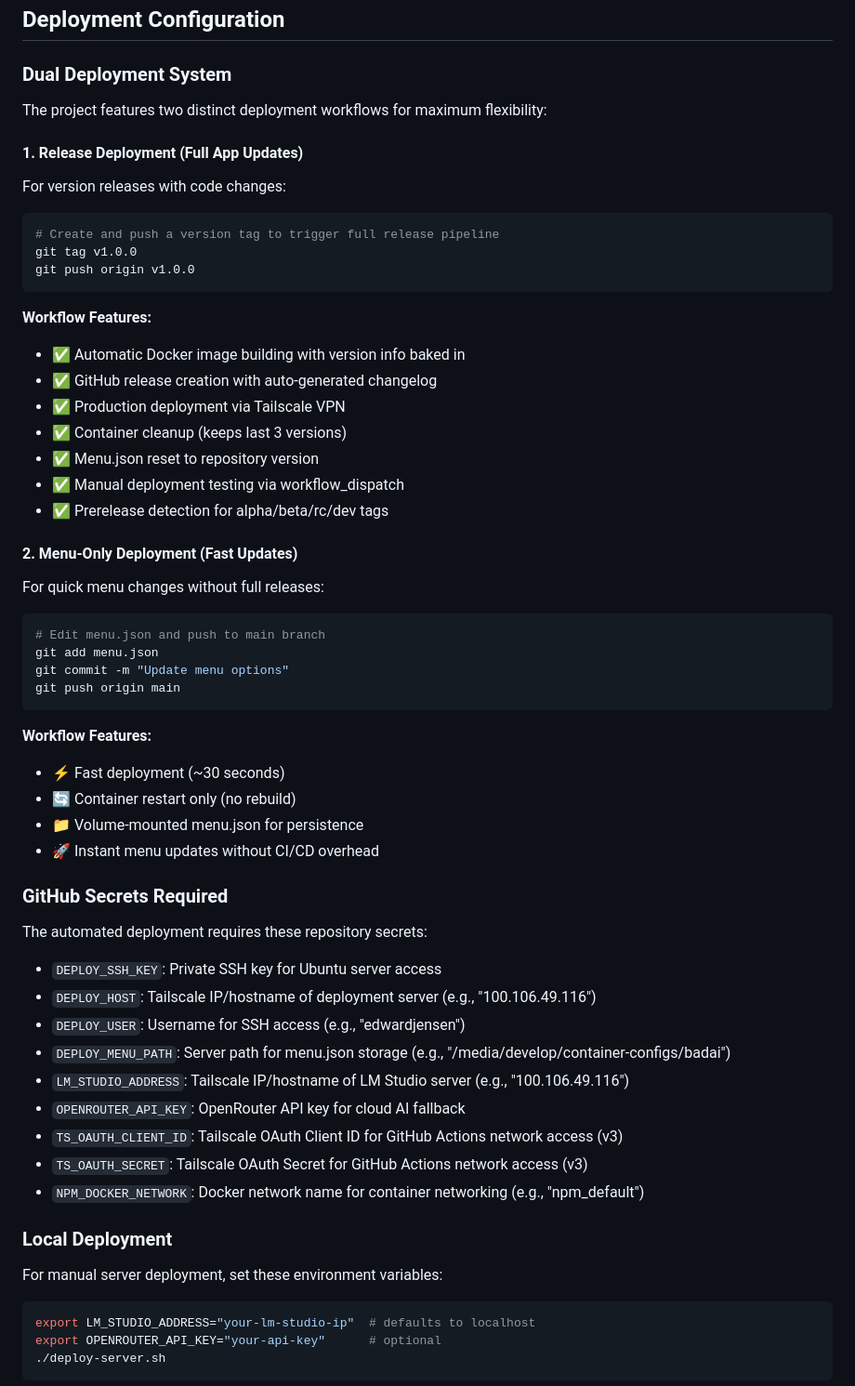
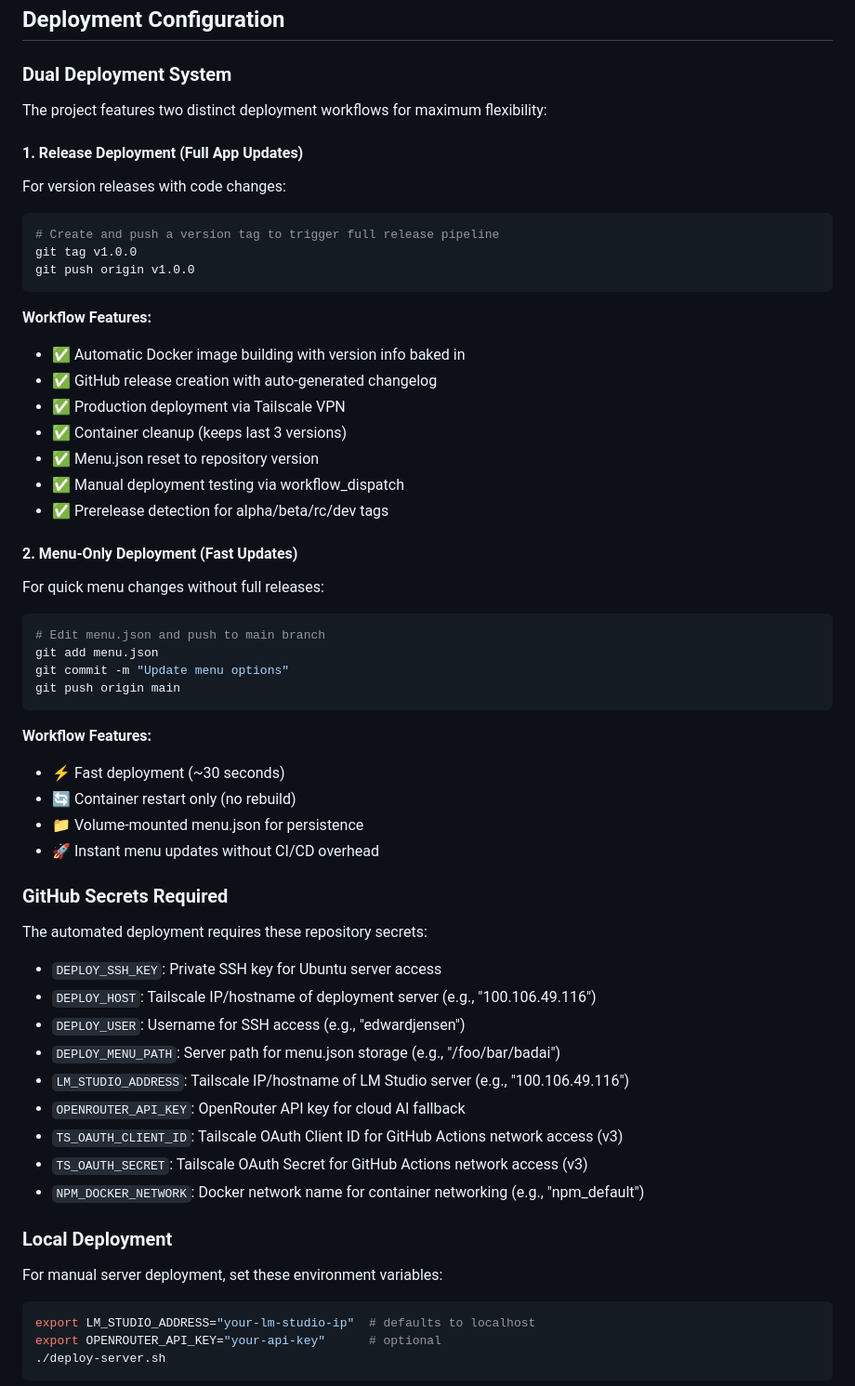
Before and after one commit to edwardjensen/BadAIInASite, a Markdown page: CLAUDE.md, the part around the change printed below. Shown: that part at 93% size. GitHub-like rendering.

````diff
--- a/CLAUDE.md
+++ b/CLAUDE.md
@@ -96,10 +99,13 @@ badaiinasite/
 ## Deployment Configuration
 
 ### Dual Deployment System
+
 The project features two distinct deployment workflows for maximum flexibility:
 
 #### 1. Release Deployment (Full App Updates)
+
 For version releases with code changes:
+
 ```bash
 # Create and push a version tag to trigger full release pipeline
 git tag v1.0.0
@@ -107,6 +113,7 @@ git push origin v1.0.0
 ```
 
 **Workflow Features:**
+
 - ✅ Automatic Docker image building with version info baked in
 - ✅ GitHub release creation with auto-generated changelog
 - ✅ Production deployment via Tailscale VPN
@@ -116,7 +123,9 @@ git push origin v1.0.0
 - ✅ Prerelease detection for alpha/beta/rc/dev tags
 
 #### 2. Menu-Only Deployment (Fast Updates)
+
 For quick menu changes without full releases:
+
 ```bash
 # Edit menu.json and push to main branch
 git add menu.json
@@ -125,17 +134,20 @@ git push origin main
 ```
 
 **Workflow Features:**
+
 - ⚡ Fast deployment (~30 seconds)
 - 🔄 Container restart only (no rebuild)
 - 📁 Volume-mounted menu.json for persistence
 - 🚀 Instant menu updates without CI/CD overhead
 
 ### GitHub Secrets Required
+
 The automated deployment requires these repository secrets:
+
 - `DEPLOY_SSH_KEY`: Private SSH key for Ubuntu server access
 - `DEPLOY_HOST`: Tailscale IP/hostname of deployment server (e.g., "100.106.49.116")
 - `DEPLOY_USER`: Username for SSH access (e.g., "edwardjensen")
-- `DEPLOY_MENU_PATH`: Server path for menu.json storage (e.g., "/media/develop/container-configs/badai")
+- `DEPLOY_MENU_PATH`: Server path for menu.json storage (e.g., "/foo/bar/badai")
 - `LM_STUDIO_ADDRESS`: Tailscale IP/hostname of LM Studio server (e.g., "100.106.49.116")
 - `OPENROUTER_API_KEY`: OpenRouter API key for cloud AI fallback
 - `TS_OAUTH_CLIENT_ID`: Tailscale OAuth Client ID for GitHub Actions network access (v3)
@@ -143,7 +155,9 @@ The automated deployment requires these repository secrets:
 - `NPM_DOCKER_NETWORK`: Docker network name for container networking (e.g., "npm_default")
 
 ### Local Deployment
+
 For manual server deployment, set these environment variables:
+
 ```bash
 export LM_STUDIO_ADDRESS="your-lm-studio-ip"  # defaults to localhost
 export OPENROUTER_API_KEY="your-api-key"      # optional
````
Also changed, not shown: other parts of CLAUDE.md (+6 -3 lines), README.md (+6 -2 lines).
